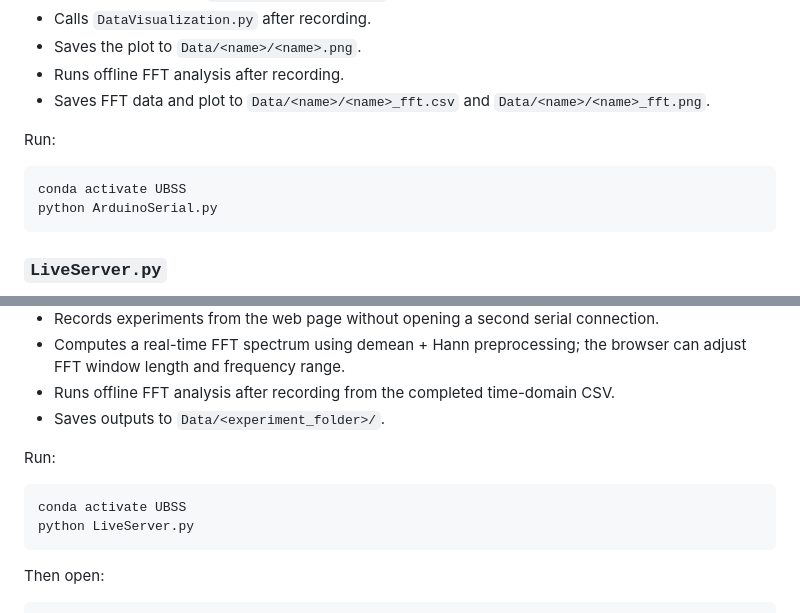
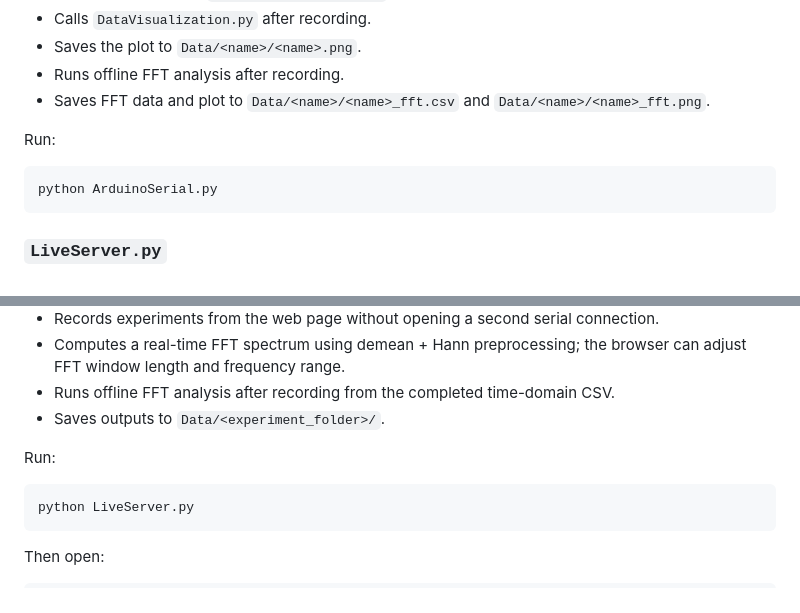
Before and after one commit to Rich-King395/RFEH-Data-Collection, a Markdown page: README.md, 2 parts joined by grey strips. Drawn GitHub-style.

````diff
--- a/README.md
+++ b/README.md
@@ -52,7 +52,6 @@ Computer-side recording script.
 Run:
 
 ```powershell
-conda activate UBSS
 python ArduinoSerial.py
 ```
 
@@ -72,7 +71,6 @@ Local web live monitor.
 Run:
 
 ```powershell
-conda activate UBSS
 python LiveServer.py
 ```
 
````
